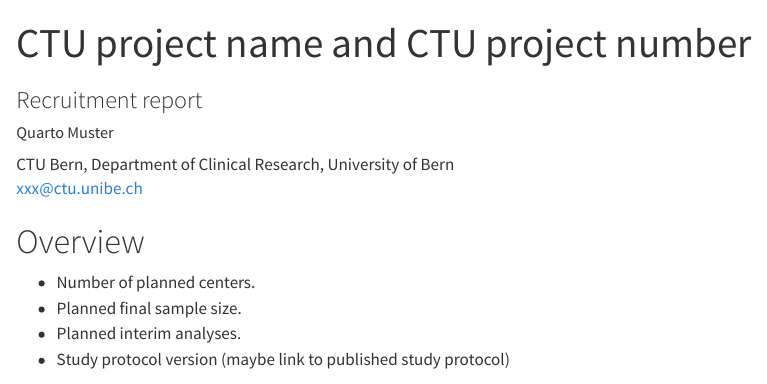
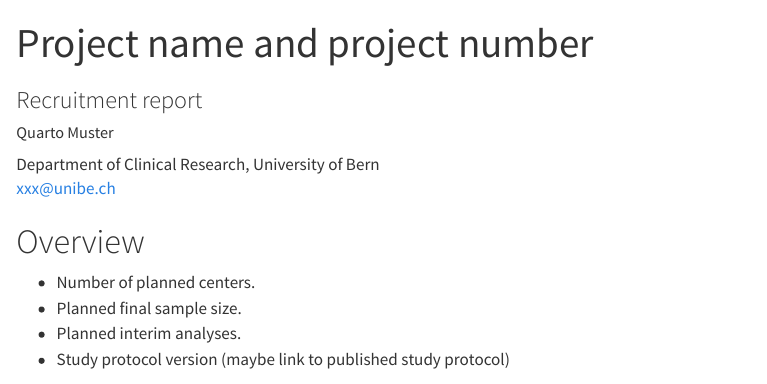
Before and after one commit to aghaynes/quarto, a Quarto document (template.qmd): the page in a window 1100 px wide, from its top. Rendered offline with R 4.5, knitr and Pandoc in place of Quarto, with nearby package versions; drawn as R Markdown's standard HTML page in place of the format the file asks for; code that draws random numbers runs with fixed seeds of ours; some code elsewhere in the file could not run offline.

Commit message:
remove ctu

```diff
--- a/template.qmd
+++ b/template.qmd
@@ -1,11 +1,11 @@
 ---
-title: "CTU project name and CTU project number"
+title: "Project name and project number"
 subtitle: "Recruitment report"
 author:
   - name: "Quarto Muster"
     orcid: 111
-    email: "xxx@ctu.unibe.ch"
-    affiliation: "CTU Bern, Department of Clinical Research, University of Bern"
+    email: "xxx@unibe.ch"
+    affiliation: "Department of Clinical Research, University of Bern"
 format: qmd-ctuhtml-html
 bibliography: references.bib
 ---
```
